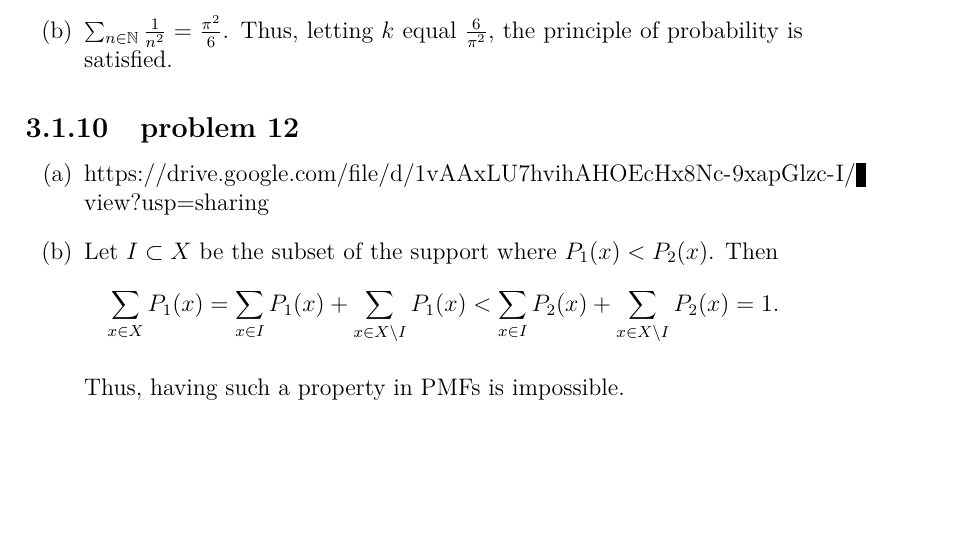
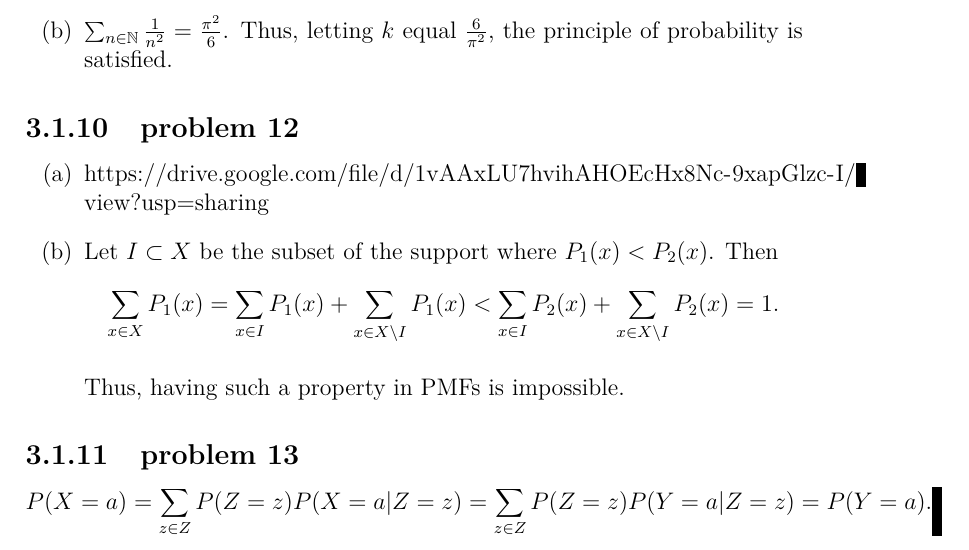
Before and after one commit to fifthist/Introduction-To-Probability-Blitzstein-Solutions, a LaTeX book (src/index.tex, which reads src/chapters/3/sections/pmfs_and_cdfs/index.tex, src/chapters/3/sections/pmfs_and_cdfs/problems/13.tex): part of page 58 of 58, cut so that both start at the same text, the shorter picture padded with empty space. Compiled offline with pdfLaTeX.

Commit message:
Writeup problem 13 of chapter 3 section 1.

```diff
--- a/src/chapters/3/sections/pmfs_and_cdfs/index.tex
+++ b/src/chapters/3/sections/pmfs_and_cdfs/index.tex
@@ -29,3 +29,6 @@
 
 \subsection{problem 12}
 \input{problems/12}
+
+\subsection{problem 13}
+\input{problems/13}
--- /dev/null
+++ b/src/chapters/3/sections/pmfs_and_cdfs/problems/13.tex
@@ -0,0 +1,2 @@
+$$P(X=a) = \sum_{z \in Z}P(Z=z)P(X=a|Z=z) = \sum_{z \in Z}P(Z=z)P(Y=a|Z=z) = P
+(Y=a).$$
```
